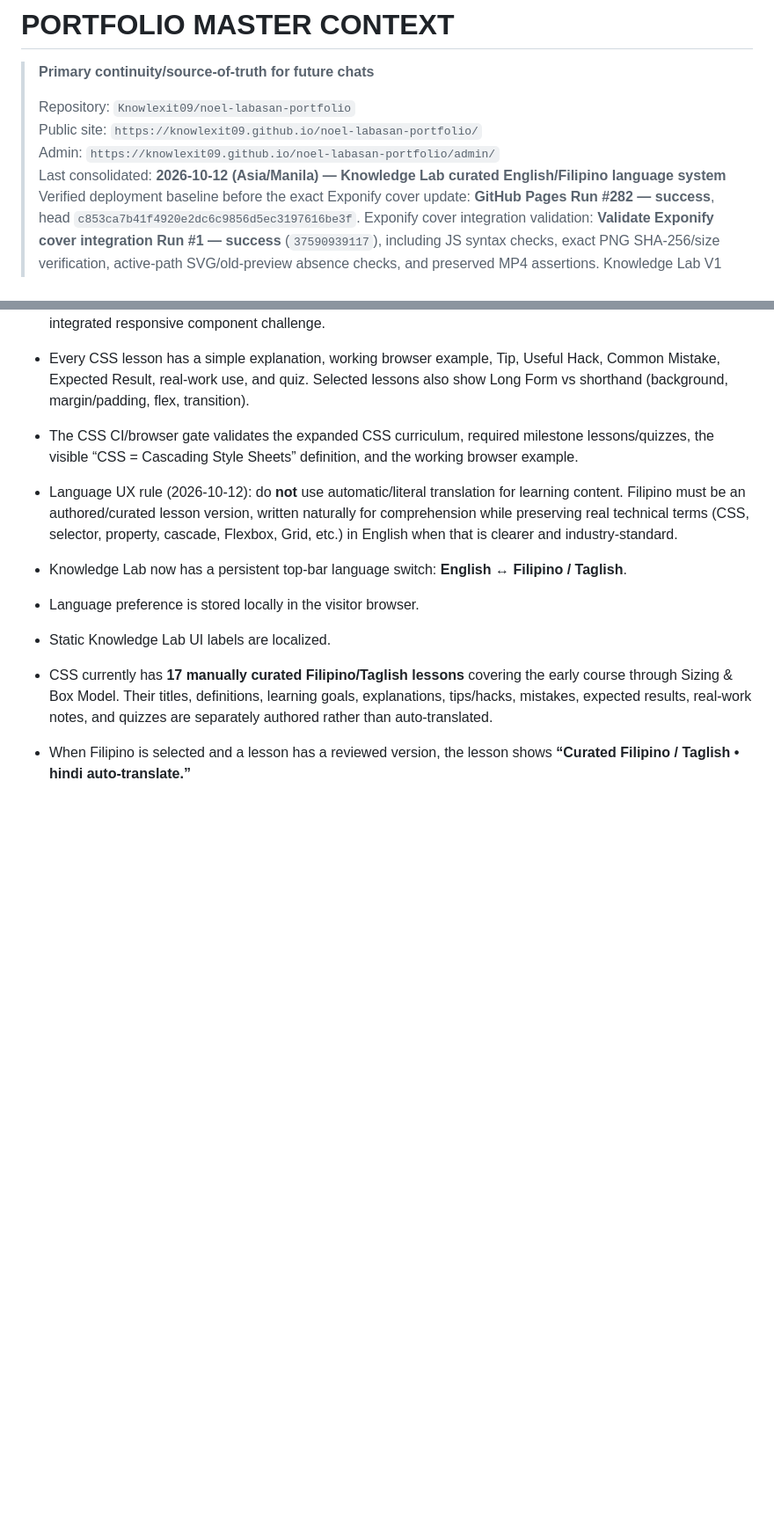
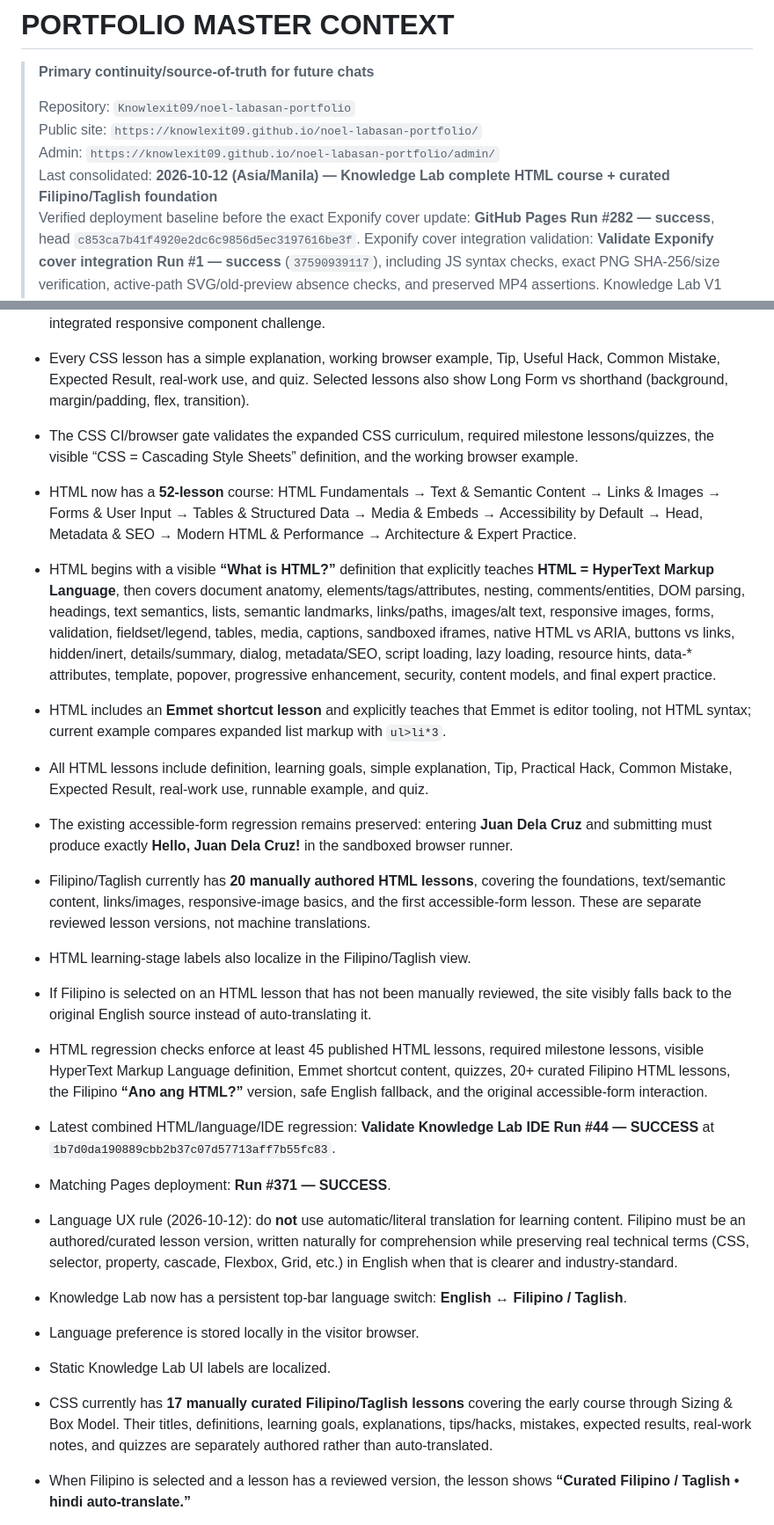
Before and after one commit to Knowlexit09/noel-labasan-portfolio, a Markdown page: PORTFOLIO_MASTER_CONTEXT.md, 2 parts joined by grey strips. Shown at 88% size. Rendered like a GitHub page; blank space fills up the shorter version.

Commit message:
Record complete HTML course and curated Filipino version

```diff
--- a/PORTFOLIO_MASTER_CONTEXT.md
+++ b/PORTFOLIO_MASTER_CONTEXT.md
@@ -5,7 +5,7 @@
 > Repository: `Knowlexit09/noel-labasan-portfolio`
 > Public site: `https://knowlexit09.github.io/noel-labasan-portfolio/`
 > Admin: `https://knowlexit09.github.io/noel-labasan-portfolio/admin/`
-> Last consolidated: **2026-10-12 (Asia/Manila) — Knowledge Lab curated English/Filipino language system**
+> Last consolidated: **2026-10-12 (Asia/Manila) — Knowledge Lab complete HTML course + curated Filipino/Taglish foundation**
 > Verified deployment baseline before the exact Exponify cover update: **GitHub Pages Run #282 — success**, head `c853ca7b41f4920e2dc6c9856d5ec3197616be3f`.
 > Exponify cover integration validation: **Validate Exponify cover integration Run #1 — success** (`37590939117`), including JS syntax checks, exact PNG SHA-256/size verification, active-path SVG/old-preview absence checks, and preserved MP4 assertions.
 > Knowledge Lab V1 staging baseline before merge: `main` / Pages Run #286 were verified successful at `9a37d7a32631a77b406d0a958c6803bb5f01390e`.
@@ -352,6 +352,18 @@ Current category structure:
 - CSS starts from “What is CSS?” and progresses through syntax, stylesheet methods, colors, units, typography, display, box model, selectors, specificity, Flexbox, Grid, positioning, media queries, auto-fit/minmax responsive Grid, clamp/min/max fluid sizing, custom properties, :is/:where/:has, container queries, transforms/transitions, keyframes + reduced motion, cascade layers, component architecture, DevTools debugging, and a final integrated responsive component challenge.
 - Every CSS lesson has a simple explanation, working browser example, Tip, Useful Hack, Common Mistake, Expected Result, real-work use, and quiz. Selected lessons also show Long Form vs shorthand (background, margin/padding, flex, transition).
 - The CSS CI/browser gate validates the expanded CSS curriculum, required milestone lessons/quizzes, the visible “CSS = Cascading Style Sheets” definition, and the working browser example.
+- HTML now has a **52-lesson** course: HTML Fundamentals → Text & Semantic Content → Links & Images → Forms & User Input → Tables & Structured Data → Media & Embeds → Accessibility by Default → Head, Metadata & SEO → Modern HTML & Performance → Architecture & Expert Practice.
+- HTML begins with a visible **“What is HTML?”** definition that explicitly teaches **HTML = HyperText Markup Language**, then covers document anatomy, elements/tags/attributes, nesting, comments/entities, DOM parsing, headings, text semantics, lists, semantic landmarks, links/paths, images/alt text, responsive images, forms, validation, fieldset/legend, tables, media, captions, sandboxed iframes, native HTML vs ARIA, buttons vs links, hidden/inert, details/summary, dialog, metadata/SEO, script loading, lazy loading, resource hints, data-* attributes, template, popover, progressive enhancement, security, content models, and final expert practice.
+- HTML includes an **Emmet shortcut lesson** and explicitly teaches that Emmet is editor tooling, not HTML syntax; current example compares expanded list markup with `ul>li*3`.
+- All HTML lessons include definition, learning goals, simple explanation, Tip, Practical Hack, Common Mistake, Expected Result, real-work use, runnable example, and quiz.
+- The existing accessible-form regression remains preserved: entering **Juan Dela Cruz** and submitting must produce exactly **Hello, Juan Dela Cruz!** in the sandboxed browser runner.
+- Filipino/Taglish currently has **20 manually authored HTML lessons**, covering the foundations, text/semantic content, links/images, responsive-image basics, and the first accessible-form lesson. These are separate reviewed lesson versions, not machine translations.
+- HTML learning-stage labels also localize in the Filipino/Taglish view.
+- If Filipino is selected on an HTML lesson that has not been manually reviewed, the site visibly falls back to the original English source instead of auto-translating it.
+- HTML regression checks enforce at least 45 published HTML lessons, required milestone lessons, visible HyperText Markup Language definition, Emmet shortcut content, quizzes, 20+ curated Filipino HTML lessons, the Filipino **“Ano ang HTML?”** version, safe English fallback, and the original accessible-form interaction.
+- Latest combined HTML/language/IDE regression: **Validate Knowledge Lab IDE Run #44 — SUCCESS** at `1b7d0da190889cbb2b37c07d57713aff7b55fc83`.
+- Matching Pages deployment: **Run #371 — SUCCESS**.
+
 - Language UX rule (2026-10-12): do **not** use automatic/literal translation for learning content. Filipino must be an authored/curated lesson version, written naturally for comprehension while preserving real technical terms (CSS, selector, property, cascade, Flexbox, Grid, etc.) in English when that is clearer and industry-standard.
 - Knowledge Lab now has a persistent top-bar language switch: **English** ↔ **Filipino / Taglish**.
 - Language preference is stored locally in the visitor browser.
```
